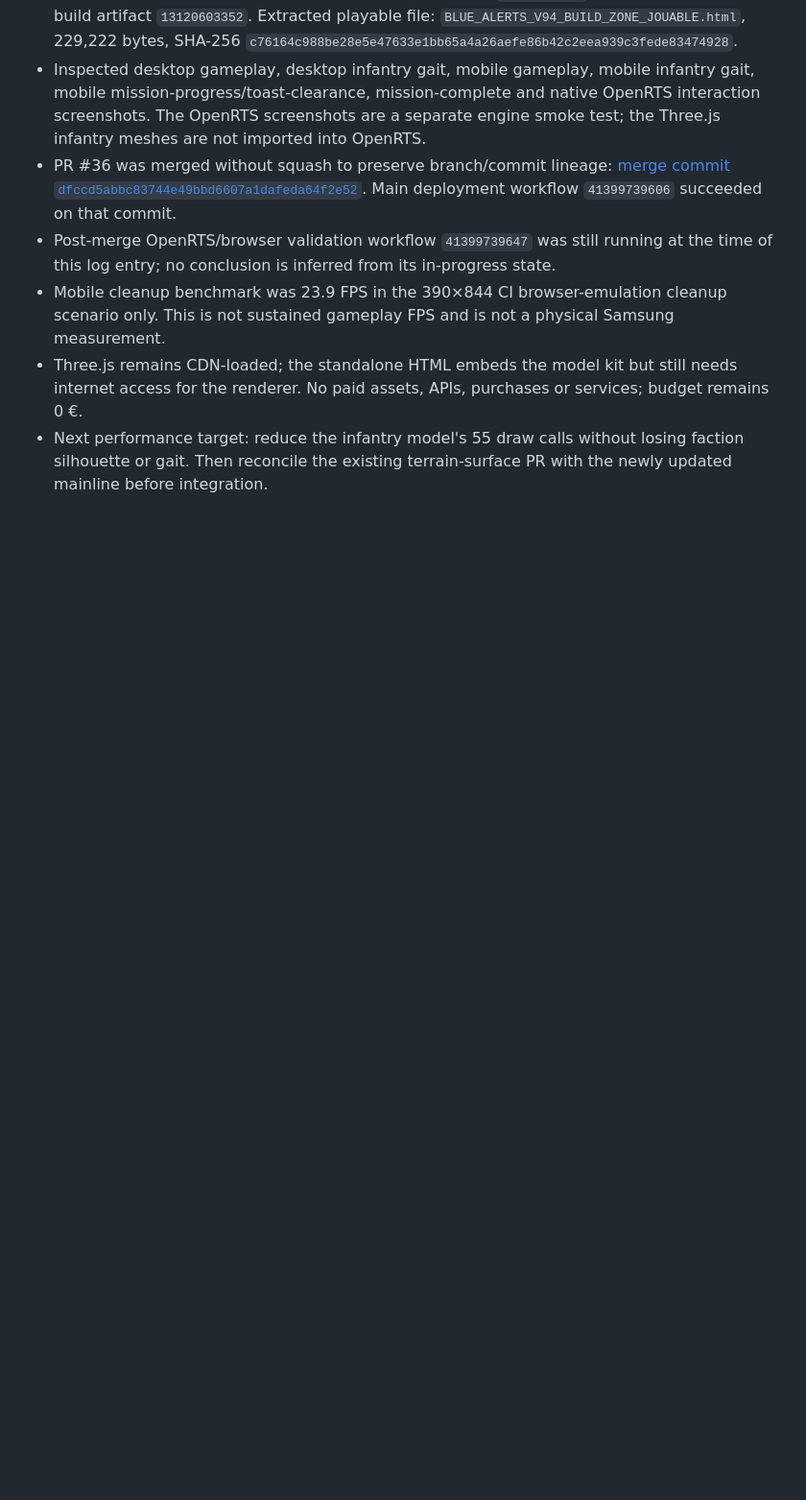
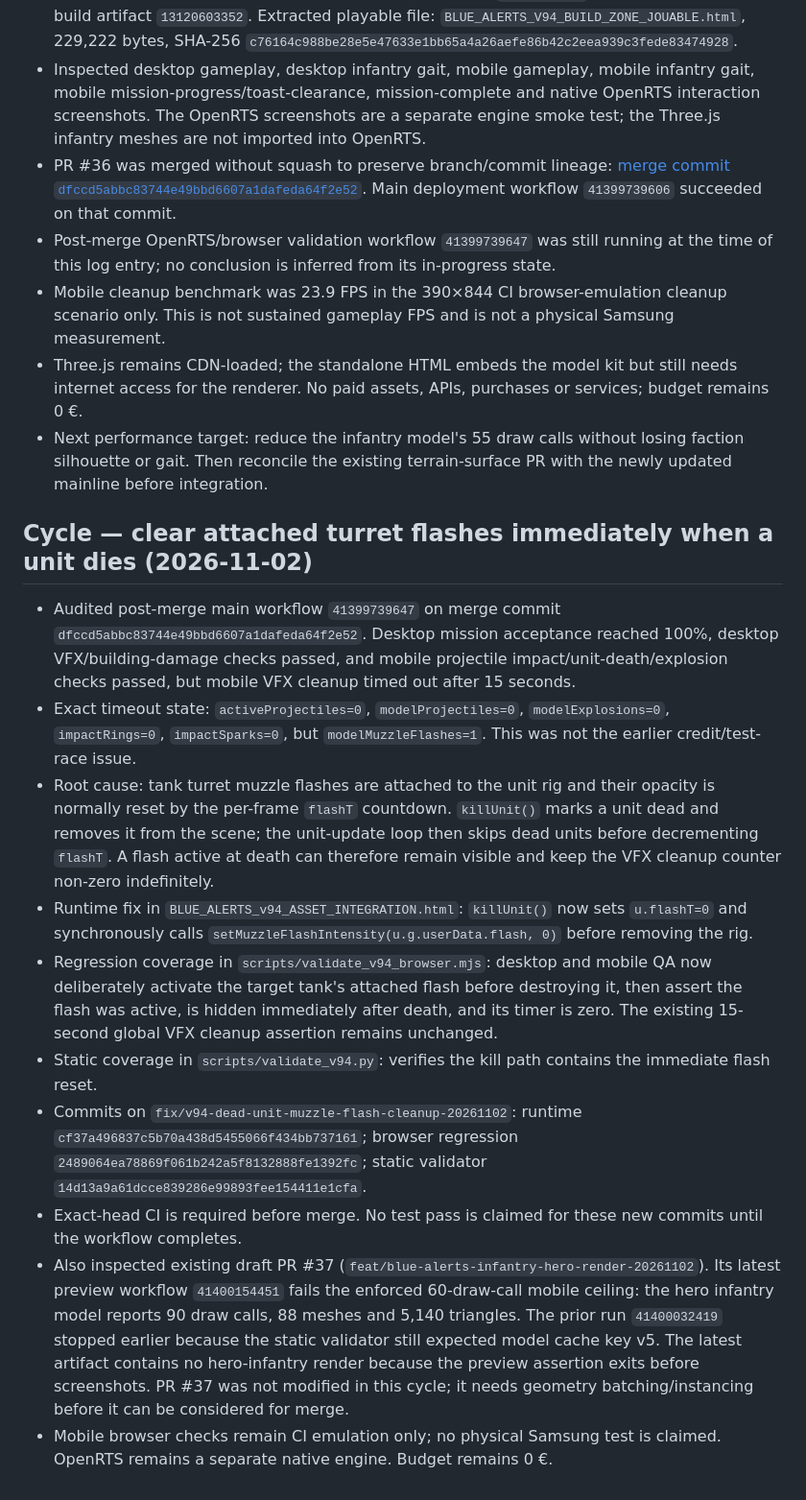
Before and after one commit to Ascameleon/Blue-alert, a Markdown page: docs/EVOLUTION_LOG.md, the part around the change. Shown at 96% size. GitHub-like rendering; blank space fills up the shorter version.

Commit message:
docs: record dead-unit muzzle-flash leak and hero infantry budget finding

```diff
--- a/docs/EVOLUTION_LOG.md
+++ b/docs/EVOLUTION_LOG.md
@@ -211,3 +211,16 @@ The previous battlefield screenshot showed isolated single-cone trees and indivi
 - Mobile cleanup benchmark was 23.9 FPS in the 390×844 CI browser-emulation cleanup scenario only. This is not sustained gameplay FPS and is not a physical Samsung measurement.
 - Three.js remains CDN-loaded; the standalone HTML embeds the model kit but still needs internet access for the renderer. No paid assets, APIs, purchases or services; budget remains 0 €.
 - Next performance target: reduce the infantry model's 55 draw calls without losing faction silhouette or gait. Then reconcile the existing terrain-surface PR with the newly updated mainline before integration.
+
+## Cycle — clear attached turret flashes immediately when a unit dies (2026-11-02)
+
+- Audited post-merge main workflow `41399739647` on merge commit `dfccd5abbc83744e49bbd6607a1dafeda64f2e52`. Desktop mission acceptance reached 100%, desktop VFX/building-damage checks passed, and mobile projectile impact/unit-death/explosion checks passed, but mobile VFX cleanup timed out after 15 seconds.
+- Exact timeout state: `activeProjectiles=0`, `modelProjectiles=0`, `modelExplosions=0`, `impactRings=0`, `impactSparks=0`, but `modelMuzzleFlashes=1`. This was not the earlier credit/test-race issue.
+- Root cause: tank turret muzzle flashes are attached to the unit rig and their opacity is normally reset by the per-frame `flashT` countdown. `killUnit()` marks a unit dead and removes it from the scene; the unit-update loop then skips dead units before decrementing `flashT`. A flash active at death can therefore remain visible and keep the VFX cleanup counter non-zero indefinitely.
+- Runtime fix in `BLUE_ALERTS_v94_ASSET_INTEGRATION.html`: `killUnit()` now sets `u.flashT=0` and synchronously calls `setMuzzleFlashIntensity(u.g.userData.flash, 0)` before removing the rig.
+- Regression coverage in `scripts/validate_v94_browser.mjs`: desktop and mobile QA now deliberately activate the target tank's attached flash before destroying it, then assert the flash was active, is hidden immediately after death, and its timer is zero. The existing 15-second global VFX cleanup assertion remains unchanged.
+- Static coverage in `scripts/validate_v94.py`: verifies the kill path contains the immediate flash reset.
+- Commits on `fix/v94-dead-unit-muzzle-flash-cleanup-20261102`: runtime `cf37a496837c5b70a438d5455066f434bb737161`; browser regression `2489064ea78869f061b242a5f8132888fe1392fc`; static validator `14d13a9a61dcce839286e99893fee154411e1cfa`.
+- Exact-head CI is required before merge. No test pass is claimed for these new commits until the workflow completes.
+- Also inspected existing draft PR #37 (`feat/blue-alerts-infantry-hero-render-20261102`). Its latest preview workflow `41400154451` fails the enforced 60-draw-call mobile ceiling: the hero infantry model reports 90 draw calls, 88 meshes and 5,140 triangles. The prior run `41400032419` stopped earlier because the static validator still expected model cache key v5. The latest artifact contains no hero-infantry render because the preview assertion exits before screenshots. PR #37 was not modified in this cycle; it needs geometry batching/instancing before it can be considered for merge.
+- Mobile browser checks remain CI emulation only; no physical Samsung test is claimed. OpenRTS remains a separate native engine. Budget remains 0 €.
```
